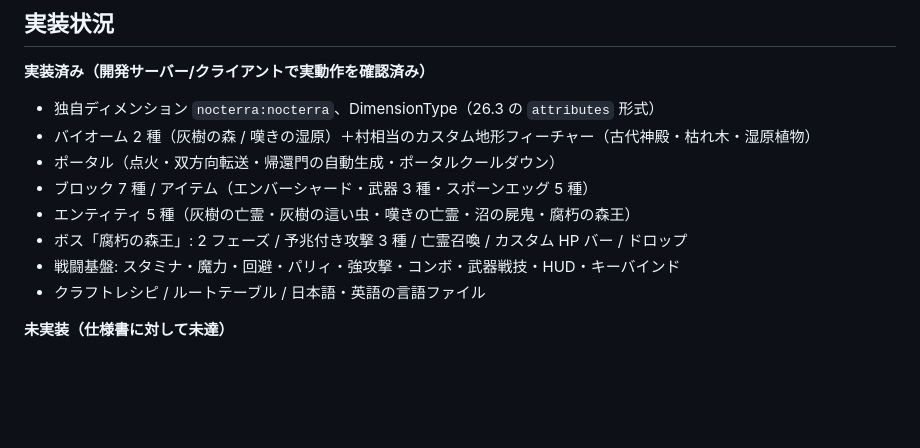
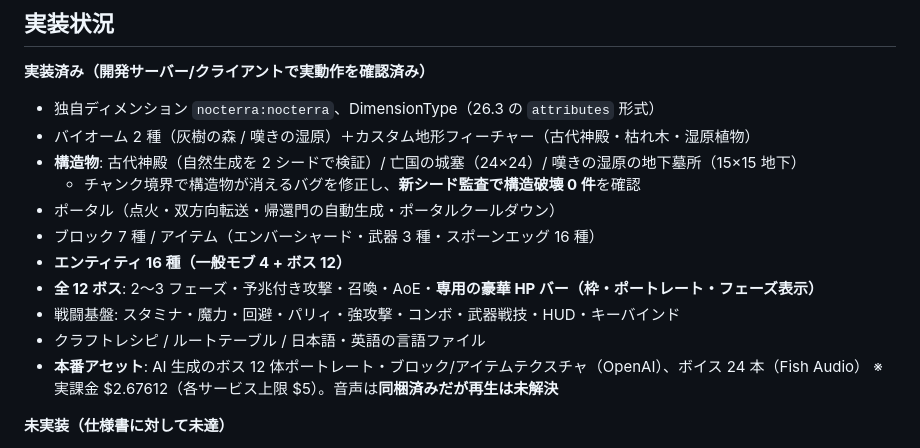
Before and after one commit to Madoa5561/nocterra, a Markdown page: README.md, the part around the change. Rendered like a GitHub page; blank space fills up the shorter version.

Commit message:
docs(README): update implemented content to 12 bosses, structures and production assets

```diff
--- a/README.md
+++ b/README.md
@@ -89,13 +89,17 @@ cd nocterra
 
 **実装済み（開発サーバー/クライアントで実動作を確認済み）**
 - 独自ディメンション `nocterra:nocterra`、DimensionType（26.3 の `attributes` 形式）
-- バイオーム 2 種（灰樹の森 / 嘆きの湿原）＋村相当のカスタム地形フィーチャー（古代神殿・枯れ木・湿原植物）
+- バイオーム 2 種（灰樹の森 / 嘆きの湿原）＋カスタム地形フィーチャー（古代神殿・枯れ木・湿原植物）
+- **構造物**: 古代神殿（自然生成を 2 シードで検証）/ 亡国の城塞（24×24）/ 嘆きの湿原の地下墓所（15×15 地下）
+  - チャンク境界で構造物が消えるバグを修正し、**新シード監査で構造破壊 0 件**を確認
 - ポータル（点火・双方向転送・帰還門の自動生成・ポータルクールダウン）
-- ブロック 7 種 / アイテム（エンバーシャード・武器 3 種・スポーンエッグ 5 種）
-- エンティティ 5 種（灰樹の亡霊・灰樹の這い虫・嘆きの亡霊・沼の屍鬼・腐朽の森王）
-- ボス「腐朽の森王」: 2 フェーズ / 予兆付き攻撃 3 種 / 亡霊召喚 / カスタム HP バー / ドロップ
+- ブロック 7 種 / アイテム（エンバーシャード・武器 3 種・スポーンエッグ 16 種）
+- **エンティティ 16 種（一般モブ 4 + ボス 12）**
+- **全 12 ボス**: 2〜3 フェーズ・予兆付き攻撃・召喚・AoE・**専用の豪華 HP バー（枠・ポートレート・フェーズ表示）**
 - 戦闘基盤: スタミナ・魔力・回避・パリィ・強攻撃・コンボ・武器戦技・HUD・キーバインド
 - クラフトレシピ / ルートテーブル / 日本語・英語の言語ファイル
+- **本番アセット**: AI 生成のボス 12 体ポートレート・ブロック/アイテムテクスチャ（OpenAI）、ボイス 24 本（Fish Audio）
+  ※実課金 $2.67612（各サービス上限 $5）。音声は**同梱済みだが再生は未解決**
 
 **未実装（仕様書に対して未達）**
 - 8 地域のうち 6 地域、ボス 12 体中 11 体
```
